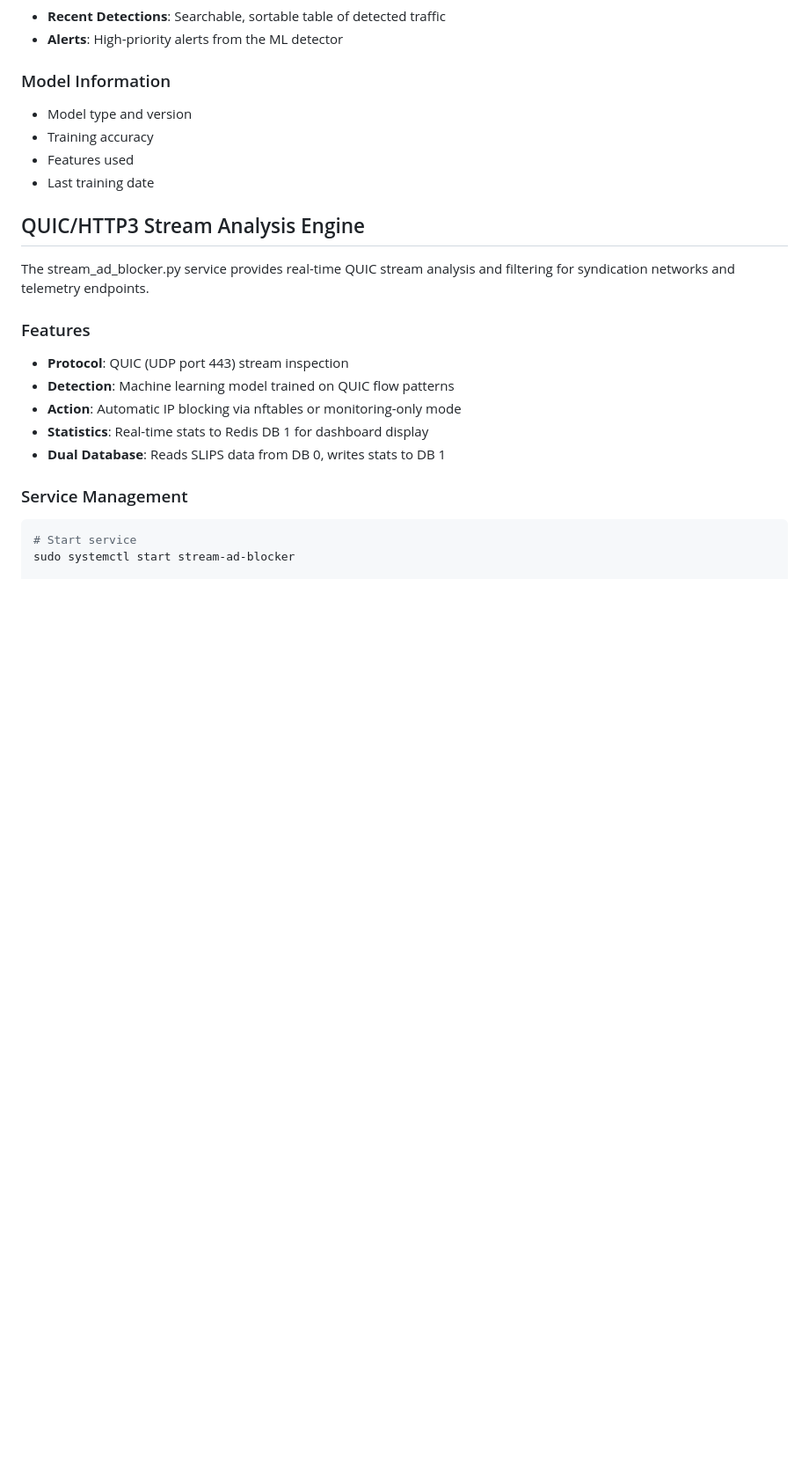
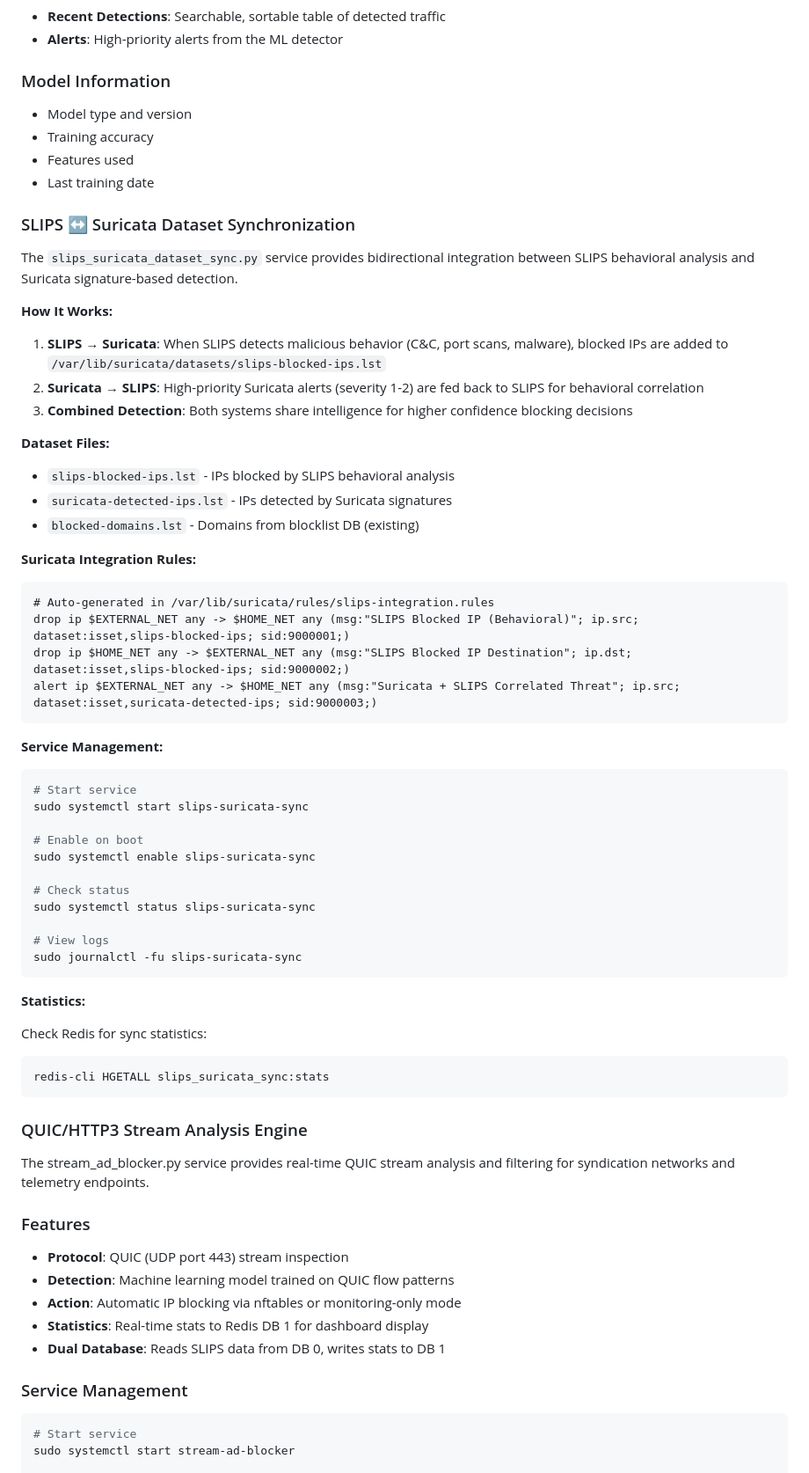
Before and after one commit to unsupervised-adult/karens-ips, a Markdown page: slips_integration/README.md, the part around the change. Shown: that part at 88% size. GitHub-like rendering; blank space fills up the shorter version.

Commit message:
Document SLIPS ↔ Suricata dataset sync integration

````diff
--- a/slips_integration/README.md
+++ b/slips_integration/README.md
@@ -218,7 +218,54 @@ Real-time protocol inspection for syndication networks and telemetry:
 - Features used
 - Last training date
 
-## QUIC/HTTP3 Stream Analysis Engine
+### SLIPS ↔ Suricata Dataset Synchronization
+
+The `slips_suricata_dataset_sync.py` service provides bidirectional integration between SLIPS behavioral analysis and Suricata signature-based detection.
+
+**How It Works:**
+
+1. **SLIPS → Suricata**: When SLIPS detects malicious behavior (C&C, port scans, malware), blocked IPs are added to `/var/lib/suricata/datasets/slips-blocked-ips.lst`
+2. **Suricata → SLIPS**: High-priority Suricata alerts (severity 1-2) are fed back to SLIPS for behavioral correlation
+3. **Combined Detection**: Both systems share intelligence for higher confidence blocking decisions
+
+**Dataset Files:**
+- `slips-blocked-ips.lst` - IPs blocked by SLIPS behavioral analysis
+- `suricata-detected-ips.lst` - IPs detected by Suricata signatures
+- `blocked-domains.lst` - Domains from blocklist DB (existing)
+
+**Suricata Integration Rules:**
+
+```suricata
+# Auto-generated in /var/lib/suricata/rules/slips-integration.rules
+drop ip $EXTERNAL_NET any -> $HOME_NET any (msg:"SLIPS Blocked IP (Behavioral)"; ip.src; dataset:isset,slips-blocked-ips; sid:9000001;)
+drop ip $HOME_NET any -> $EXTERNAL_NET any (msg:"SLIPS Blocked IP Destination"; ip.dst; dataset:isset,slips-blocked-ips; sid:9000002;)
+alert ip $EXTERNAL_NET any -> $HOME_NET any (msg:"Suricata + SLIPS Correlated Threat"; ip.src; dataset:isset,suricata-detected-ips; sid:9000003;)
+```
+
+**Service Management:**
+
+```bash
+# Start service
+sudo systemctl start slips-suricata-sync
+
+# Enable on boot
+sudo systemctl enable slips-suricata-sync
+
+# Check status
+sudo systemctl status slips-suricata-sync
+
+# View logs
+sudo journalctl -fu slips-suricata-sync
+```
+
+**Statistics:**
+
+Check Redis for sync statistics:
+```bash
+redis-cli HGETALL slips_suricata_sync:stats
+```
+
+### QUIC/HTTP3 Stream Analysis Engine
 
 The stream_ad_blocker.py service provides real-time QUIC stream analysis and filtering for syndication networks and telemetry endpoints.
 
````
